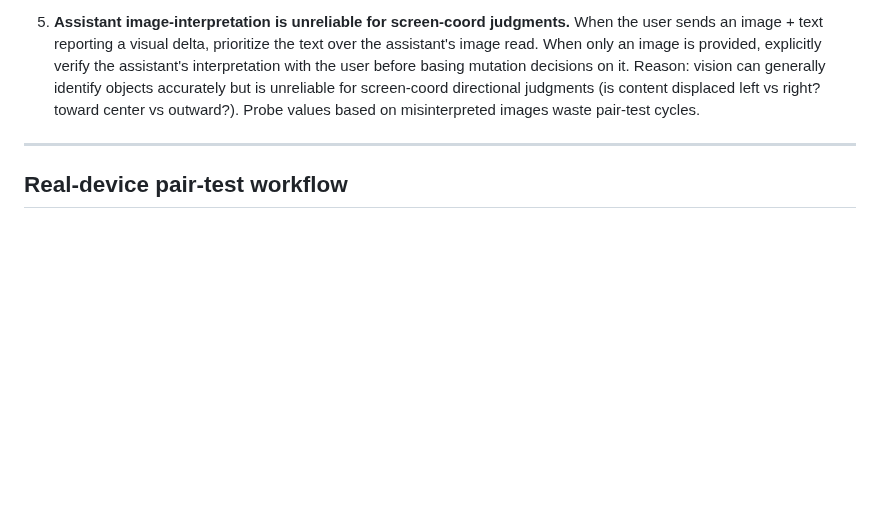
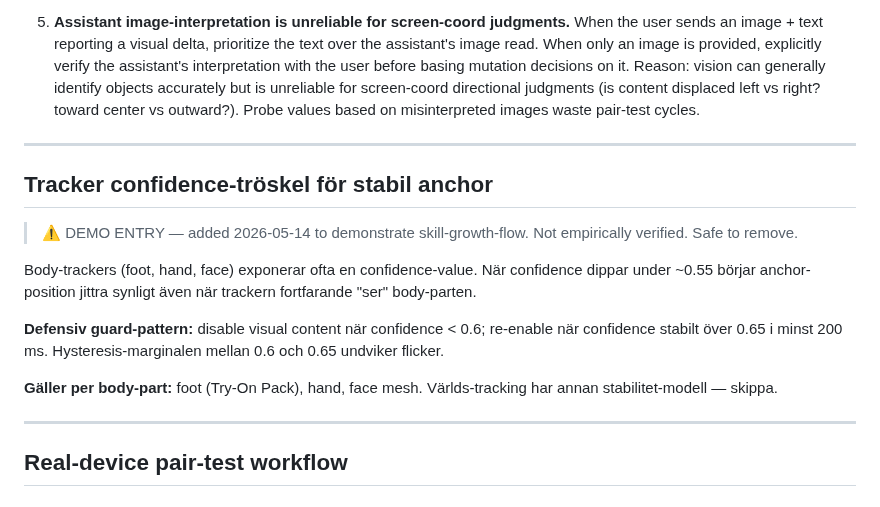
Before and after one commit to niklazhallberg/valtech-radon-lens-studio-skill, a Markdown page: references/body-anchored-calibration.md, the part around the change. Rendered like a GitHub page; blank space fills up the shorter version.

Commit message:
demo(skill-growth): tracker confidence threshold pattern

```diff
--- a/references/body-anchored-calibration.md
+++ b/references/body-anchored-calibration.md
@@ -290,6 +290,24 @@ These three transformations stack. A mutation in mesh-local +X can appear anywhe
 
 ---
 
+## Tracker confidence-tröskel för stabil anchor
+
+> ⚠️ DEMO ENTRY — added 2026-05-14 to demonstrate skill-growth-flow.
+> Not empirically verified. Safe to remove.
+
+Body-trackers (foot, hand, face) exponerar ofta en confidence-value.
+När confidence dippar under ~0.55 börjar anchor-position jittra
+synligt även när trackern fortfarande "ser" body-parten.
+
+**Defensiv guard-pattern:** disable visual content när confidence
+< 0.6; re-enable när confidence stabilt över 0.65 i minst 200 ms.
+Hysteresis-marginalen mellan 0.6 och 0.65 undviker flicker.
+
+**Gäller per body-part:** foot (Try-On Pack), hand, face mesh.
+Världs-tracking har annan stabilitet-modell — skippa.
+
+---
+
 ## Real-device pair-test workflow
 
 ### In-memory streaming via Preview Lens pairing
```
Also changed, not shown: CHANGELOG.md (+8 -0 lines).
